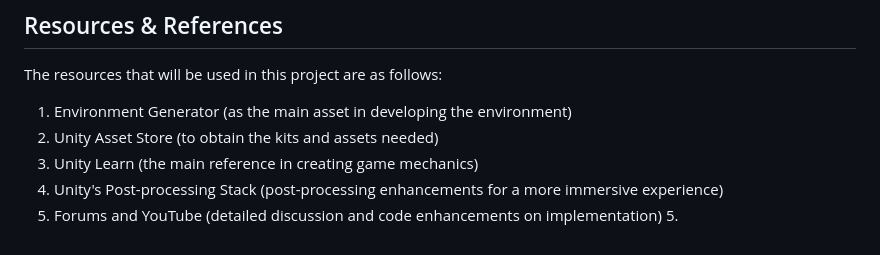
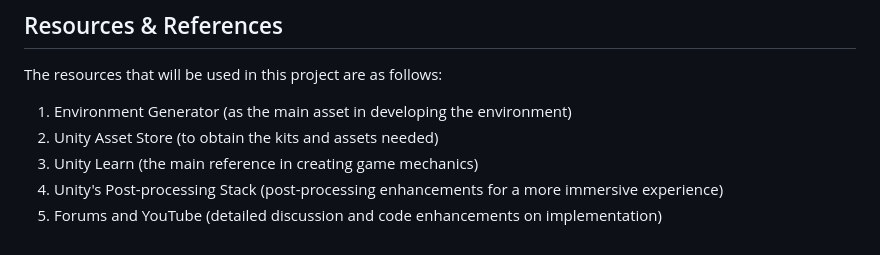
Before and after one commit to cg20241b/final-project-jabs-game, a Markdown page: README.md, the part around the change. Drawn GitHub-style.

```diff
--- a/README.md
+++ b/README.md
@@ -57,4 +57,4 @@ The resources that will be used in this project are as follows:
 2. Unity Asset Store (to obtain the kits and assets needed)
 3. Unity Learn (the main reference in creating game mechanics)
 4. Unity's Post-processing Stack (post-processing enhancements for a more immersive experience)
-5. Forums and YouTube (detailed discussion and code enhancements on implementation) 5.
+5. Forums and YouTube (detailed discussion and code enhancements on implementation)
```
